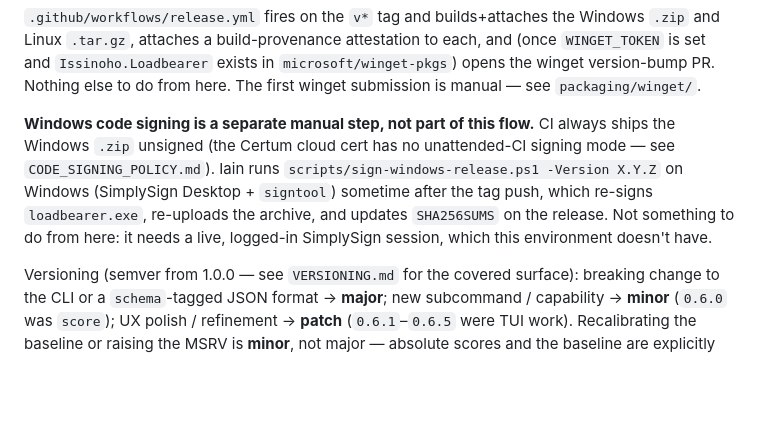
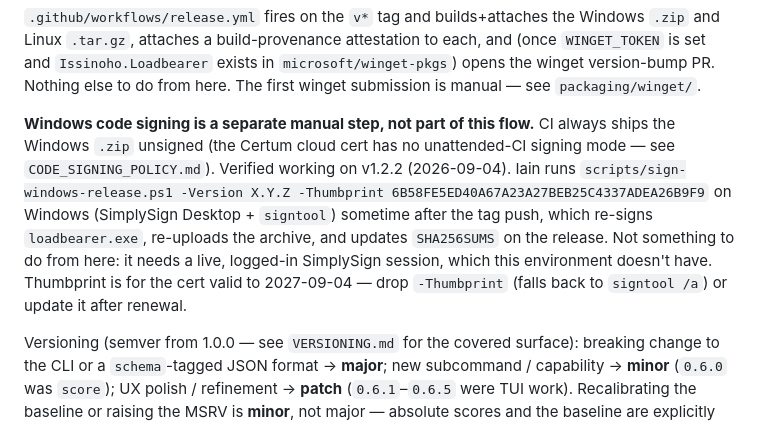
Before and after one commit to issinoho/loadbearer, a Markdown page: CLAUDE.md, the part around the change. Rendered like a GitHub page; blank space fills up the shorter version.

```diff
--- a/CLAUDE.md
+++ b/CLAUDE.md
@@ -39,12 +39,15 @@ from here. The first winget submission is manual — see `packaging/winget/`.
 
 **Windows code signing is a separate manual step, not part of this flow.**
 CI always ships the Windows `.zip` unsigned (the Certum cloud cert has no
-unattended-CI signing mode — see `CODE_SIGNING_POLICY.md`). Iain runs
-`scripts/sign-windows-release.ps1 -Version X.Y.Z` on Windows (SimplySign
-Desktop + `signtool`) sometime after the tag push, which re-signs
+unattended-CI signing mode — see `CODE_SIGNING_POLICY.md`). Verified working
+on v1.2.2 (2026-09-04). Iain runs `scripts/sign-windows-release.ps1 -Version
+X.Y.Z -Thumbprint 6B58FE5ED40A67A23A27BEB25C4337ADEA26B9F9` on Windows
+(SimplySign Desktop + `signtool`) sometime after the tag push, which re-signs
 `loadbearer.exe`, re-uploads the archive, and updates `SHA256SUMS` on the
 release. Not something to do from here: it needs a live, logged-in SimplySign
-session, which this environment doesn't have.
+session, which this environment doesn't have. Thumbprint is for the cert
+valid to 2027-09-04 — drop `-Thumbprint` (falls back to `signtool /a`) or
+update it after renewal.
 
 Versioning (semver from 1.0.0 — see `VERSIONING.md` for the covered surface):
 breaking change to the CLI or a `schema`-tagged JSON format → **major**; new
```
Also changed, not shown: CODE_SIGNING_POLICY.md (+9 -6 lines).
